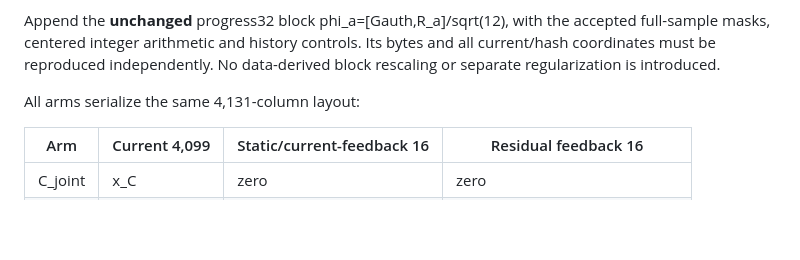
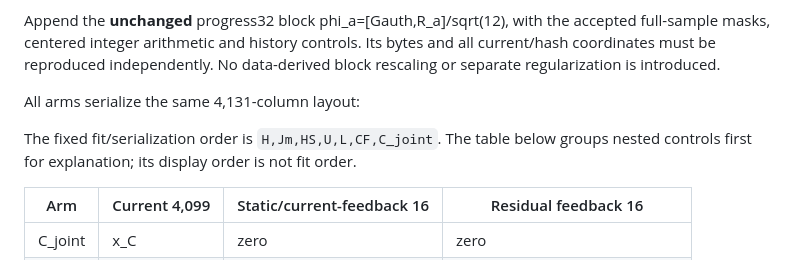
Before and after one commit to dwchoi95/zpd-apr, a Markdown page: analysis_protocols/zpd-joint-progress-ranking-candidate-20260925.md, the part around the change. Rendered like a GitHub page; blank space fills up the shorter version.

Commit message:
Fix joint arm order and review native joint4131 numerical specification

```diff
--- a/analysis_protocols/zpd-joint-progress-ranking-candidate-20260925.md
+++ b/analysis_protocols/zpd-joint-progress-ranking-candidate-20260925.md
@@ -89,6 +89,9 @@ No data-derived block rescaling or separate regularization is introduced.
 
 All arms serialize the same 4,131-column layout:
 
+The fixed fit/serialization order is `H,Jm,HS,U,L,CF,C_joint`. The table below
+groups nested controls first for explanation; its display order is not fit order.
+
 | Arm | Current 4,099 | Static/current-feedback 16 | Residual feedback 16 |
 | --- | --- | --- | --- |
 | C_joint | x_C | zero | zero |
```
Also changed, not shown: analysis_protocols/zpd-joint-progress-newton-candidate-20260925.md (added, +328 -0 lines), analysis_protocols/zpd-joint-progress-newton-design-review-20260925.md (added, +73 -0 lines).
